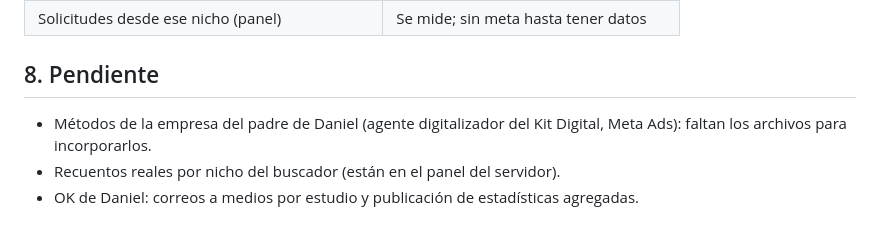
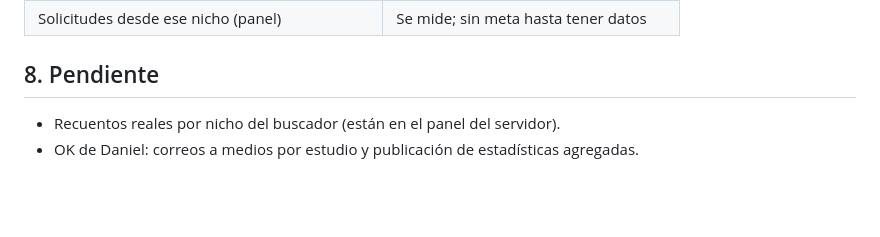
Before and after one commit to miempresaonline/pebaisystems, a Markdown page: docs/geo/estrategia-nichos.md, the part around the change. GitHub-like rendering; blank space fills up the shorter version.

Commit message:
docs(geo): estrategia por nichos sin el pendiente de los archivos del padre (no existen)
Co-Authored-By: Claude Opus 5.5 <noreply@anthropic.com>

```diff
--- a/docs/geo/estrategia-nichos.md
+++ b/docs/geo/estrategia-nichos.md
@@ -88,6 +88,5 @@ Un pack cada 2 semanas: 6 nichos en unos 3 meses.
 
 ## 8. Pendiente
 
-- Métodos de la empresa del padre de Daniel (agente digitalizador del Kit Digital, Meta Ads): faltan los archivos para incorporarlos.
 - Recuentos reales por nicho del buscador (están en el panel del servidor).
 - OK de Daniel: correos a medios por estudio y publicación de estadísticas agregadas.
```
